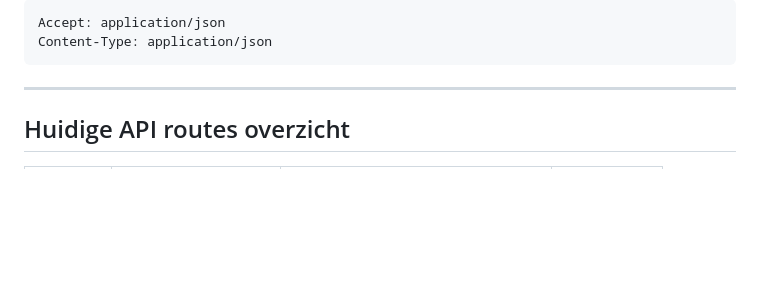
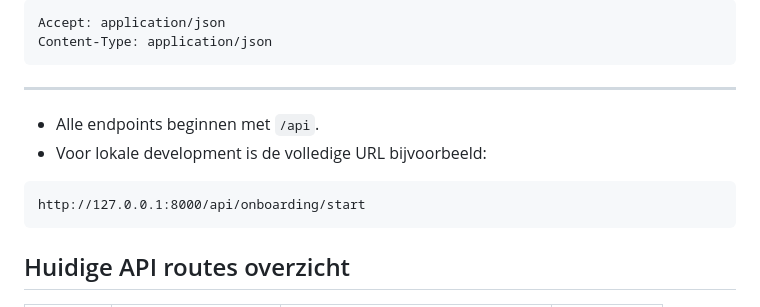
Before and after one commit to semvde/Vintro, a Markdown page: back-end/README.md, the part around the change. GitHub-like rendering; blank space fills up the shorter version.

Commit message:
ADD: README for backend endpoints

````diff
--- a/back-end/README.md
+++ b/back-end/README.md
@@ -42,6 +42,13 @@ Content-Type: application/json
 ```
 
 ---
+
+* Alle endpoints beginnen met `/api`.
+* Voor lokale development is de volledige URL bijvoorbeeld:
+
+```txt
+http://127.0.0.1:8000/api/onboarding/start
+```
 
 ## Huidige API routes overzicht
 
````
